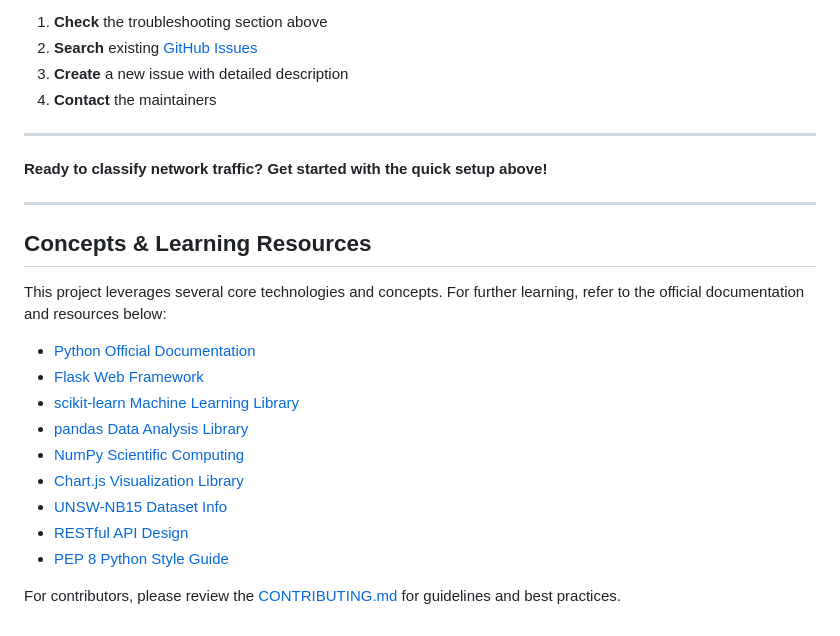
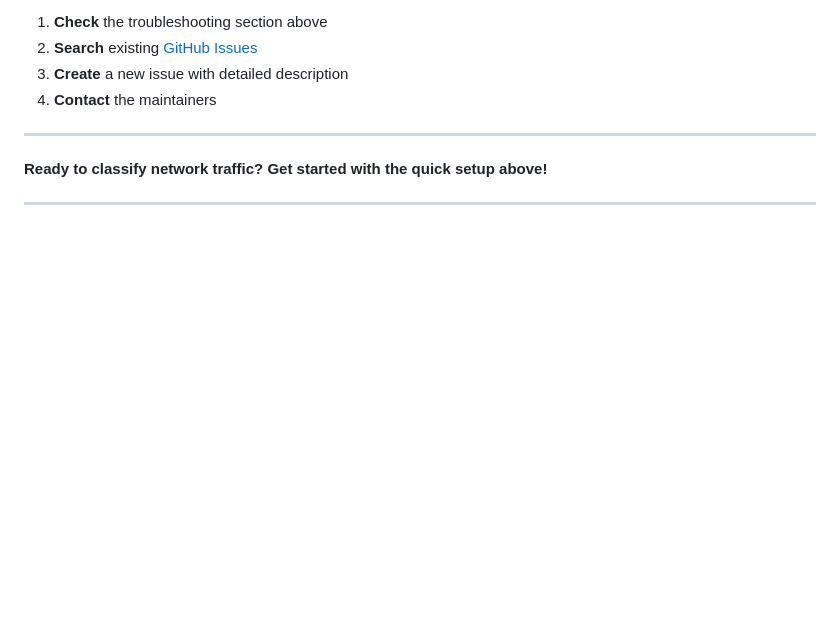
Before and after one commit to PulastTiwari/network-traffic-classifier-multi-ue, a Markdown page: README.md, the part around the change. GitHub-like rendering; blank space fills up the shorter version.

Commit message:
Remove Concepts & Learning Resources from README
Removed learning resources and concepts section from README.

```diff
--- a/README.md
+++ b/README.md
@@ -339,19 +339,3 @@ If you encounter issues or have questions:
 **Ready to classify network traffic? Get started with the quick setup above!**
 
 ---
-
-## Concepts & Learning Resources
-
-This project leverages several core technologies and concepts. For further learning, refer to the official documentation and resources below:
-
-- [Python Official Documentation](https://docs.python.org/3/)
-- [Flask Web Framework](https://flask.palletsprojects.com/)
-- [scikit-learn Machine Learning Library](https://scikit-learn.org/stable/)
-- [pandas Data Analysis Library](https://pandas.pydata.org/)
-- [NumPy Scientific Computing](https://numpy.org/doc/)
-- [Chart.js Visualization Library](https://www.chartjs.org/docs/latest/)
-- [UNSW-NB15 Dataset Info](https://research.unsw.edu.au/projects/unsw-nb15-dataset)
-- [RESTful API Design](https://restfulapi.net/)
-- [PEP 8 Python Style Guide](https://peps.python.org/pep-0008/)
-
-For contributors, please review the [CONTRIBUTING.md](CONTRIBUTING.md) for guidelines and best practices.
```
